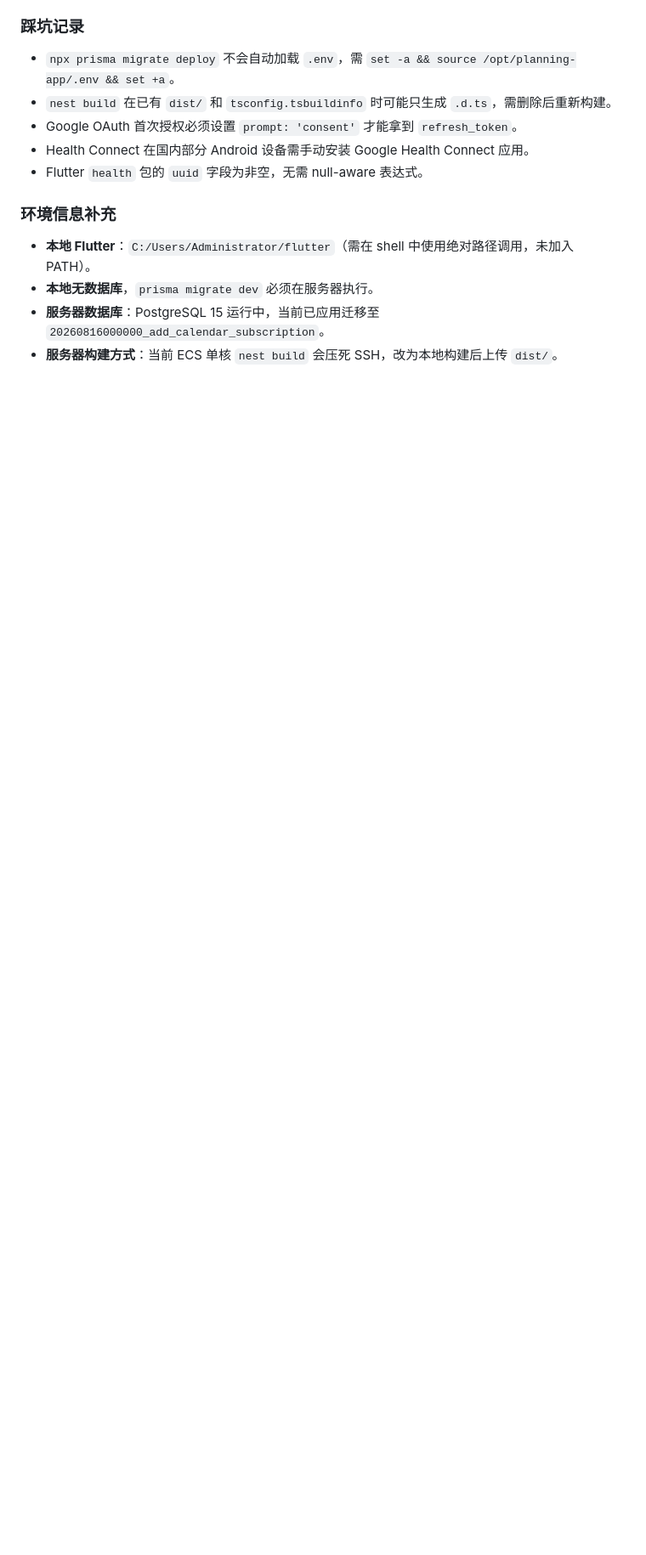
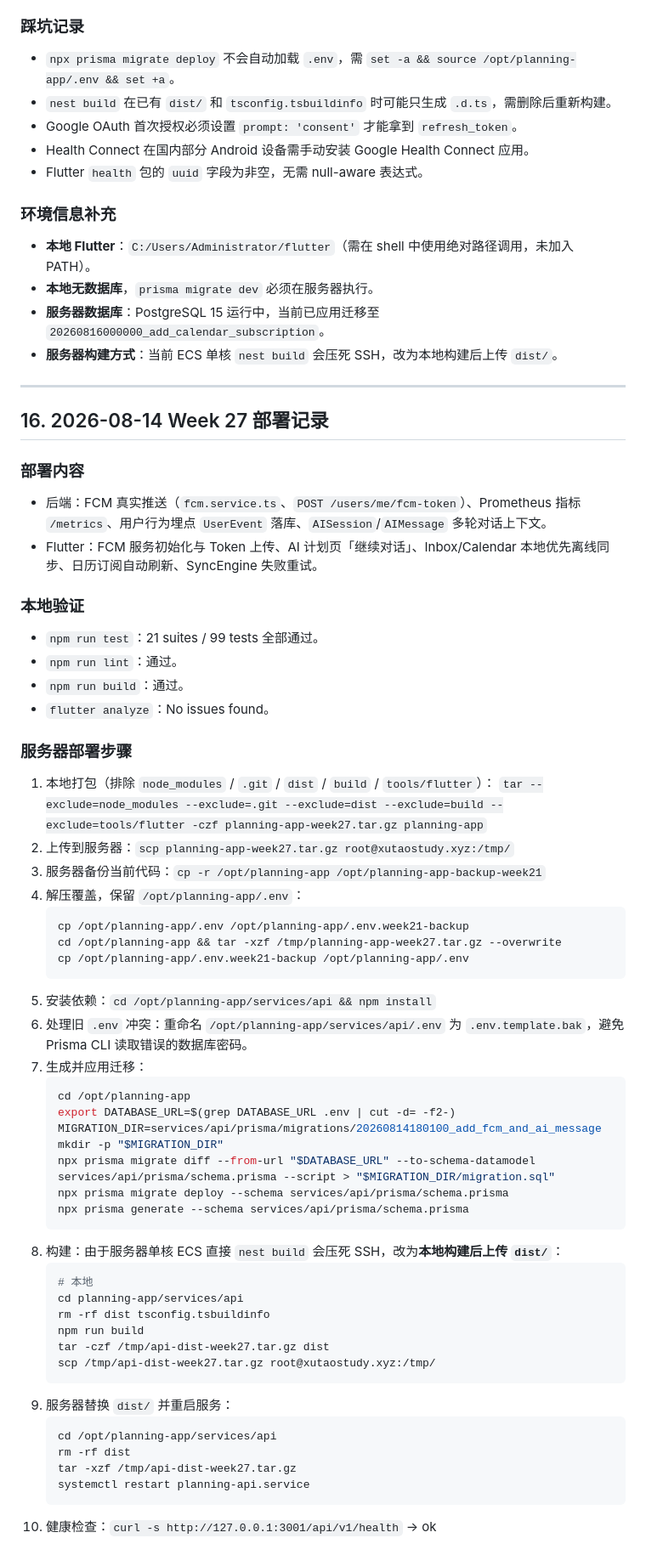
Before and after one commit to qeryuo112/planning-app, a Markdown page: docs/handover-summary.md, the part around one of its changes. Shown at 85% size. Drawn GitHub-style; blank space fills up the shorter version.

Commit message:
docs: 更新 Week 27 部署记录与服务器状态

````diff
--- a/docs/handover-summary.md
+++ b/docs/handover-summary.md
@@ -854,3 +854,63 @@ Week 18 完成后，原计划进入 **Week 19 商业化**（订阅/团队版/数
 - **本地无数据库**，`prisma migrate dev` 必须在服务器执行。
 - **服务器数据库**：PostgreSQL 15 运行中，当前已应用迁移至 `20260816000000_add_calendar_subscription`。
 - **服务器构建方式**：当前 ECS 单核 `nest build` 会压死 SSH，改为本地构建后上传 `dist/`。
+
+
+---
+
+## 16. 2026-08-14 Week 27 部署记录
+
+### 部署内容
+
+- 后端：FCM 真实推送（`fcm.service.ts`、`POST /users/me/fcm-token`）、Prometheus 指标 `/metrics`、用户行为埋点 `UserEvent` 落库、`AISession`/`AIMessage` 多轮对话上下文。
+- Flutter：FCM 服务初始化与 Token 上传、AI 计划页「继续对话」、Inbox/Calendar 本地优先离线同步、日历订阅自动刷新、SyncEngine 失败重试。
+
+### 本地验证
+
+- `npm run test`：21 suites / 99 tests 全部通过。
+- `npm run lint`：通过。
+- `npm run build`：通过。
+- `flutter analyze`：No issues found。
+
+### 服务器部署步骤
+
+1. 本地打包（排除 `node_modules` / `.git` / `dist` / `build` / `tools/flutter`）：
+   `tar --exclude=node_modules --exclude=.git --exclude=dist --exclude=build --exclude=tools/flutter -czf planning-app-week27.tar.gz planning-app`
+2. 上传到服务器：`scp planning-app-week27.tar.gz root@xutaostudy.xyz:/tmp/`
+3. 服务器备份当前代码：`cp -r /opt/planning-app /opt/planning-app-backup-week21`
+4. 解压覆盖，保留 `/opt/planning-app/.env`：
+   ```bash
+   cp /opt/planning-app/.env /opt/planning-app/.env.week21-backup
+   cd /opt/planning-app && tar -xzf /tmp/planning-app-week27.tar.gz --overwrite
+   cp /opt/planning-app/.env.week21-backup /opt/planning-app/.env
+   ```
+5. 安装依赖：`cd /opt/planning-app/services/api && npm install`
+6. 处理旧 `.env` 冲突：重命名 `/opt/planning-app/services/api/.env` 为 `.env.template.bak`，避免 Prisma CLI 读取错误的数据库密码。
+7. 生成并应用迁移：
+   ```bash
+   cd /opt/planning-app
+   export DATABASE_URL=$(grep DATABASE_URL .env | cut -d= -f2-)
+   MIGRATION_DIR=services/api/prisma/migrations/20260814180100_add_fcm_and_ai_message
+   mkdir -p "$MIGRATION_DIR"
+   npx prisma migrate diff --from-url "$DATABASE_URL" --to-schema-datamodel services/api/prisma/schema.prisma --script > "$MIGRATION_DIR/migration.sql"
+   npx prisma migrate deploy --schema services/api/prisma/schema.prisma
+   npx prisma generate --schema services/api/prisma/schema.prisma
+   ```
+8. 构建：由于服务器单核 ECS 直接 `nest build` 会压死 SSH，改为**本地构建后上传 `dist/`**：
+   ```bash
+   # 本地
+   cd planning-app/services/api
+   rm -rf dist tsconfig.tsbuildinfo
+   npm run build
+   tar -czf /tmp/api-dist-week27.tar.gz dist
+   scp /tmp/api-dist-week27.tar.gz root@xutaostudy.xyz:/tmp/
+   ```
+9. 服务器替换 `dist/` 并重启服务：
+   ```bash
+   cd /opt/planning-app/services/api
+   rm -rf dist
+   tar -xzf /tmp/api-dist-week27.tar.gz
+   systemctl restart planning-api.service
+   ```
+10. 健康检查：`curl -s http://127.0.0.1:3001/api/v1/health` → ok
+
````
Also changed, not shown: other parts of docs/handover-summary.md (+42 -23 lines).
